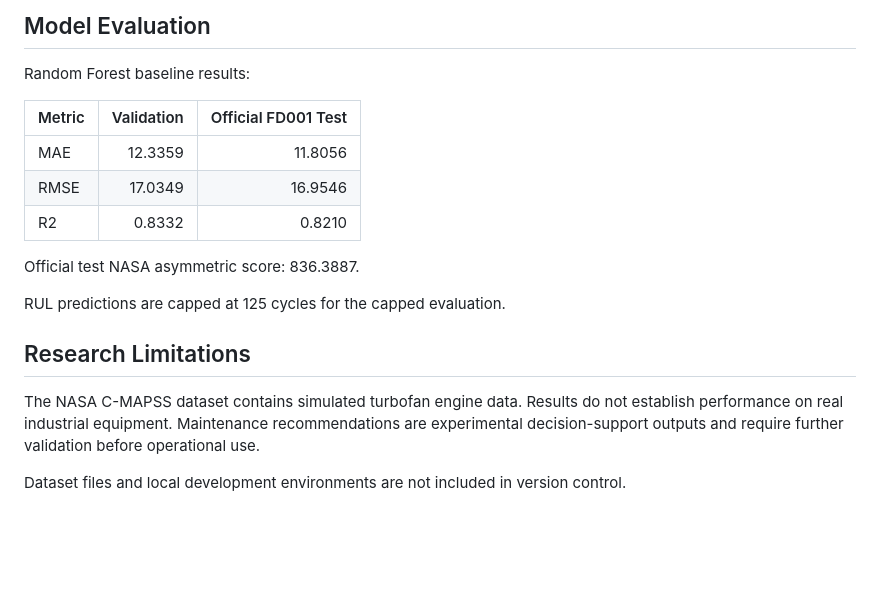
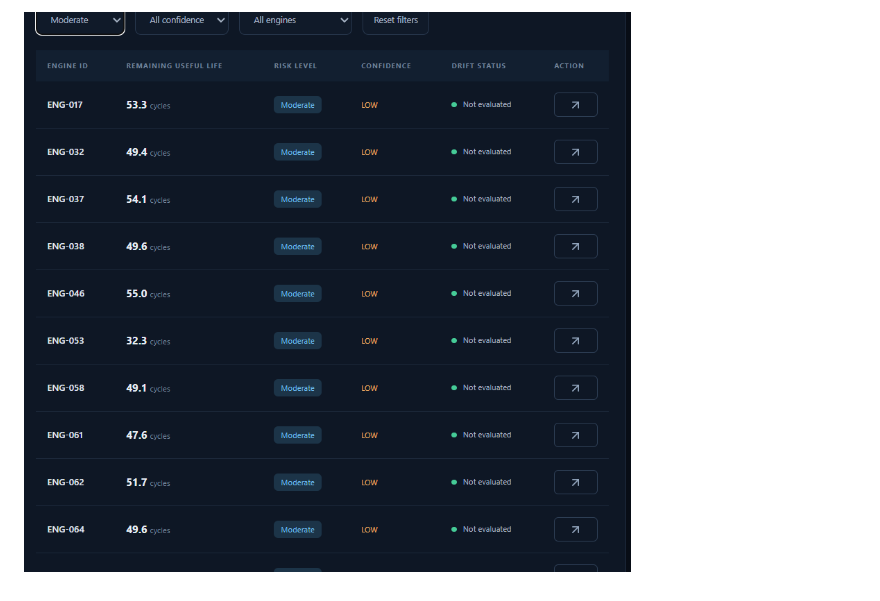
Before and after one commit to Sumitcl7/PrognosAI, a Markdown page: README.md, the part around one of its changes. Drawn GitHub-style; pictures changed too: docs/screenshots/dashboard_overview.png (added); blank space fills up the shorter version.

```diff
--- a/README.md
+++ b/README.md
@@ -62,18 +21 @@ python -m pytest tests -v
-## Model Evaluation
-
-Random Forest baseline results:
-
-| Metric | Validation | Official FD001 Test |
-|---|---:|---:|
-| MAE | 12.3359 | 11.8056 |
-| RMSE | 17.0349 | 16.9546 |
-| R2 | 0.8332 | 0.8210 |
-
-Official test NASA asymmetric score: 836.3887.
-
-RUL predictions are capped at 125 cycles for the capped evaluation.
-
-## Research Limitations
-The NASA C-MAPSS dataset contains simulated turbofan engine data. Results do not establish performance on real industrial equipment. Maintenance recommendations are experimental decision-support outputs and require further validation before operational use.
-
-Dataset files and local development environments are not included in version control.
+![PrognosAI Fleet Monitoring](docs/screenshots/dashboard_overview.png)
```
Also changed, not shown: other parts of README.md (+10 -51 lines), docs/architecture.md (added, +57 -0 lines), docs/screenshots/dashboard_overview1.png (added), docs/screenshots/dashboard_overview2.png (added), docs/screenshots/dashboard_overview3.png (added), docs/screenshots/dashboard_overview4.png (added), docs/screenshots/dashboard_overview5.png (added), 1 other file.
